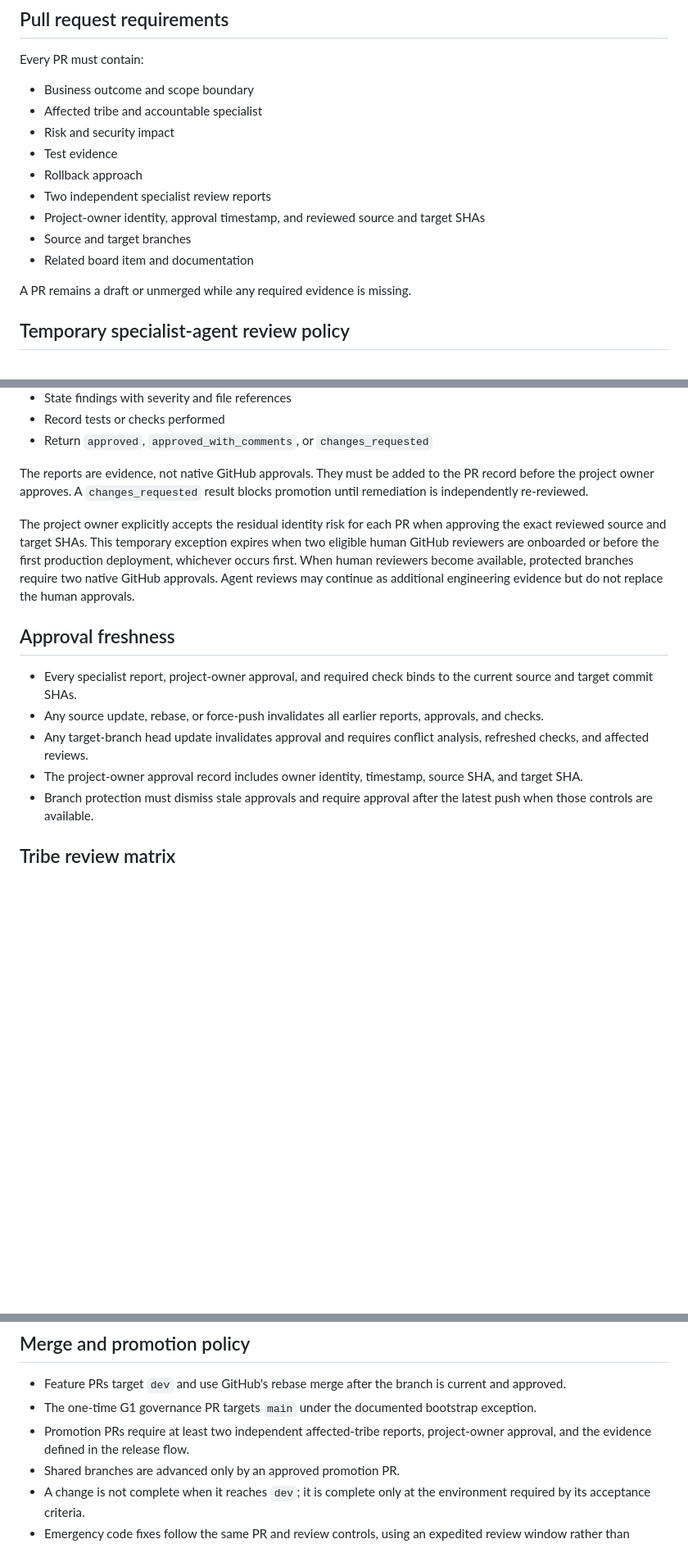
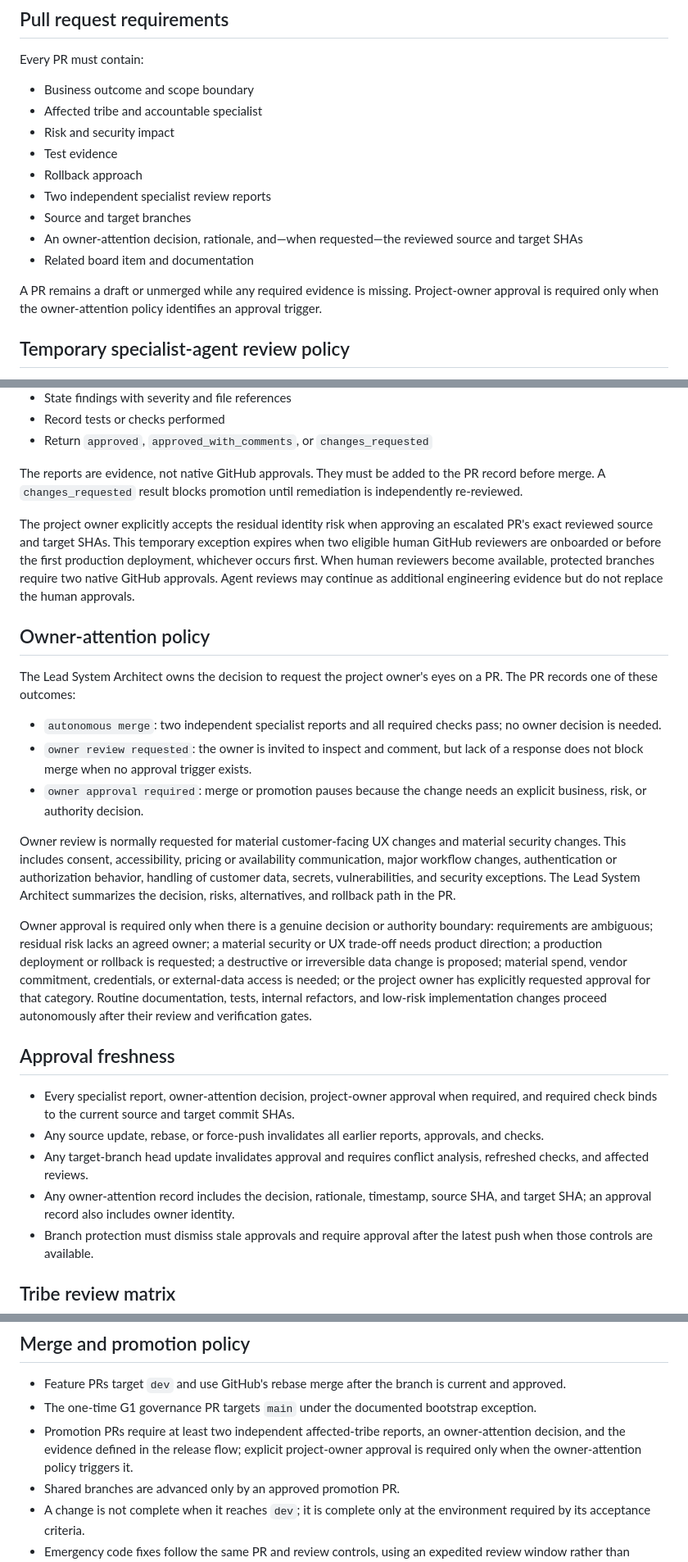
Before and after one commit to jonly03/randr, a Markdown page: project/development_governance.md, 3 parts joined by grey strips. Shown at 82% size. GitHub-like rendering; blank space fills up the shorter version.

Commit message:
governance: make owner approval risk-based

```diff
--- a/project/development_governance.md
+++ b/project/development_governance.md
@@ -55,11 +55,11 @@ Every PR must contain:
 - Test evidence
 - Rollback approach
 - Two independent specialist review reports
-- Project-owner identity, approval timestamp, and reviewed source and target SHAs
 - Source and target branches
+- An owner-attention decision, rationale, and—when requested—the reviewed source and target SHAs
 - Related board item and documentation
 
-A PR remains a draft or unmerged while any required evidence is missing.
+A PR remains a draft or unmerged while any required evidence is missing. Project-owner approval is required only when the owner-attention policy identifies an approval trigger.
 
 ## Temporary specialist-agent review policy
 
@@ -75,16 +75,28 @@ Each report must:
 - Record tests or checks performed
 - Return `approved`, `approved_with_comments`, or `changes_requested`
 
-The reports are evidence, not native GitHub approvals. They must be added to the PR record before the project owner approves. A `changes_requested` result blocks promotion until remediation is independently re-reviewed.
+The reports are evidence, not native GitHub approvals. They must be added to the PR record before merge. A `changes_requested` result blocks promotion until remediation is independently re-reviewed.
 
-The project owner explicitly accepts the residual identity risk for each PR when approving the exact reviewed source and target SHAs. This temporary exception expires when two eligible human GitHub reviewers are onboarded or before the first production deployment, whichever occurs first. When human reviewers become available, protected branches require two native GitHub approvals. Agent reviews may continue as additional engineering evidence but do not replace the human approvals.
+The project owner explicitly accepts the residual identity risk when approving an escalated PR's exact reviewed source and target SHAs. This temporary exception expires when two eligible human GitHub reviewers are onboarded or before the first production deployment, whichever occurs first. When human reviewers become available, protected branches require two native GitHub approvals. Agent reviews may continue as additional engineering evidence but do not replace the human approvals.
+
+## Owner-attention policy
+
+The Lead System Architect owns the decision to request the project owner's eyes on a PR. The PR records one of these outcomes:
+
+- `autonomous merge`: two independent specialist reports and all required checks pass; no owner decision is needed.
+- `owner review requested`: the owner is invited to inspect and comment, but lack of a response does not block merge when no approval trigger exists.
+- `owner approval required`: merge or promotion pauses because the change needs an explicit business, risk, or authority decision.
+
+Owner review is normally requested for material customer-facing UX changes and material security changes. This includes consent, accessibility, pricing or availability communication, major workflow changes, authentication or authorization behavior, handling of customer data, secrets, vulnerabilities, and security exceptions. The Lead System Architect summarizes the decision, risks, alternatives, and rollback path in the PR.
+
+Owner approval is required only when there is a genuine decision or authority boundary: requirements are ambiguous; residual risk lacks an agreed owner; a material security or UX trade-off needs product direction; a production deployment or rollback is requested; a destructive or irreversible data change is proposed; material spend, vendor commitment, credentials, or external-data access is needed; or the project owner has explicitly requested approval for that category. Routine documentation, tests, internal refactors, and low-risk implementation changes proceed autonomously after their review and verification gates.
 
 ## Approval freshness
 
-- Every specialist report, project-owner approval, and required check binds to the current source and target commit SHAs.
+- Every specialist report, owner-attention decision, project-owner approval when required, and required check binds to the current source and target commit SHAs.
 - Any source update, rebase, or force-push invalidates all earlier reports, approvals, and checks.
 - Any target-branch head update invalidates approval and requires conflict analysis, refreshed checks, and affected reviews.
-- The project-owner approval record includes owner identity, timestamp, source SHA, and target SHA.
+- Any owner-attention record includes the decision, rationale, timestamp, source SHA, and target SHA; an approval record also includes owner identity.
 - Branch protection must dismiss stale approvals and require approval after the latest push when those controls are available.
 
 ## Tribe review matrix
@@ -103,7 +115,7 @@ Two reports are the minimum, not the maximum. For a cross-tribe change, at least
 
 - Feature PRs target `dev` and use GitHub's rebase merge after the branch is current and approved.
 - The one-time G1 governance PR targets `main` under the documented bootstrap exception.
-- Promotion PRs require at least two independent affected-tribe reports, project-owner approval, and the evidence defined in the release flow.
+- Promotion PRs require at least two independent affected-tribe reports, an owner-attention decision, and the evidence defined in the release flow; explicit project-owner approval is required only when the owner-attention policy triggers it.
 - Shared branches are advanced only by an approved promotion PR.
 - A change is not complete when it reaches `dev`; it is complete only at the environment required by its acceptance criteria.
 - Emergency code fixes follow the same PR and review controls, using an expedited review window rather than bypassing controls.
```
Also changed, not shown: other parts of project/development_governance.md (+2 -2 lines).
